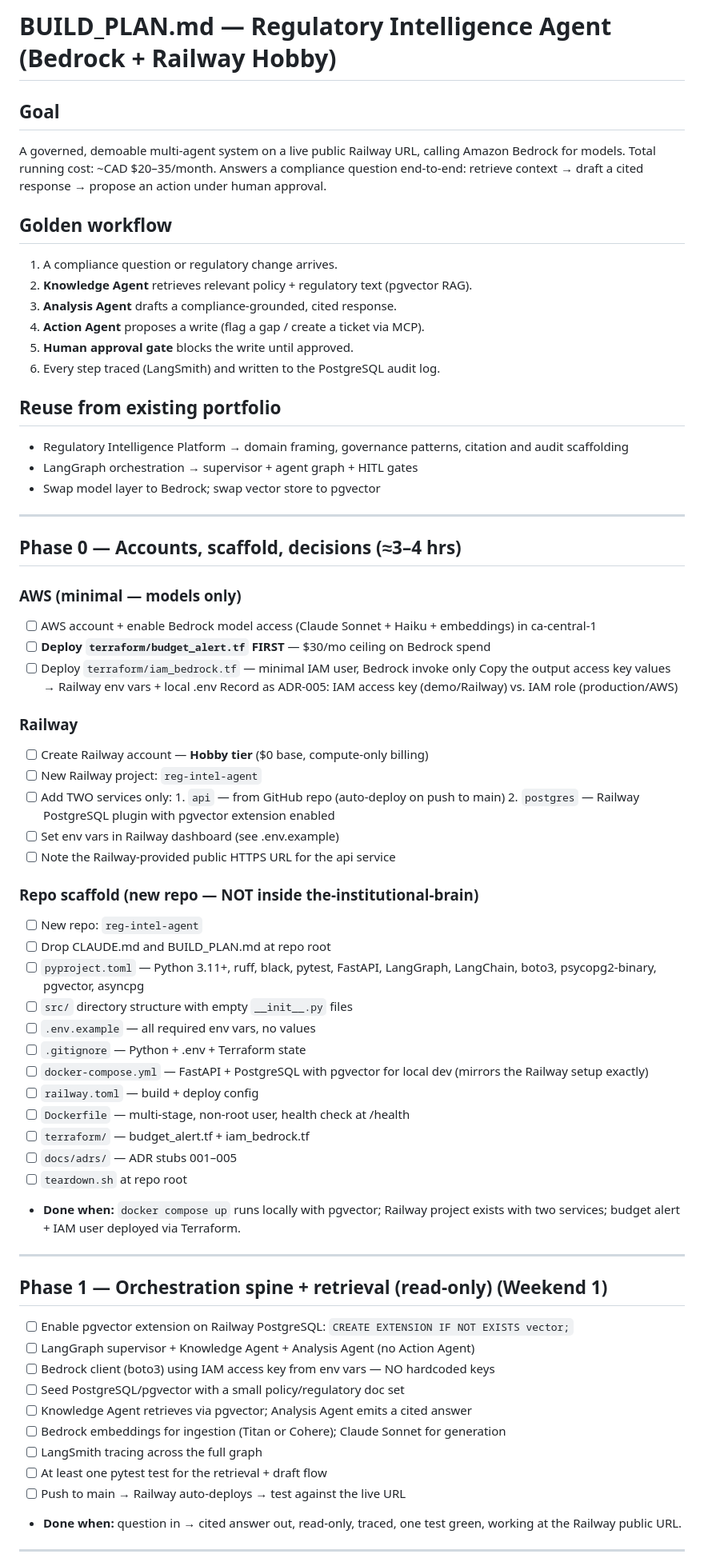
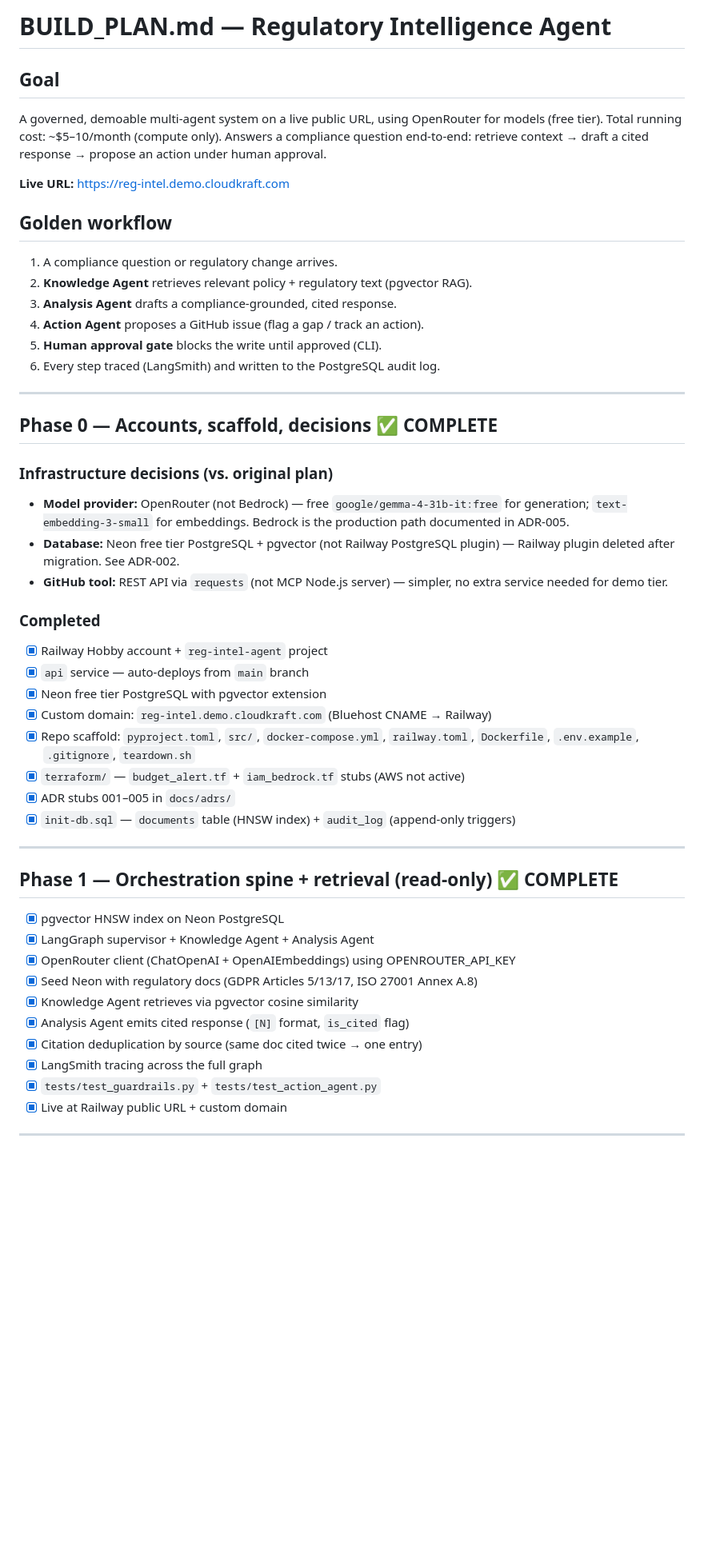
Before and after one commit to faiz-faruqi/reg-intel-agent, a Markdown page: BUILD_PLAN.md, the part around one of its changes. Shown at 80% size. Drawn GitHub-style; blank space fills up the shorter version.

Commit message:
Sync CLAUDE.md and BUILD_PLAN.md to actual build state (OpenRouter, Neon, Phase 2 complete)

```diff
--- a/BUILD_PLAN.md
+++ b/BUILD_PLAN.md
@@ -1,82 +1,59 @@
-# BUILD_PLAN.md — Regulatory Intelligence Agent (Bedrock + Railway Hobby)
+# BUILD_PLAN.md — Regulatory Intelligence Agent
 
 ## Goal
-A governed, demoable multi-agent system on a live public Railway URL, calling
-Amazon Bedrock for models. Total running cost: ~CAD $20–35/month.
+A governed, demoable multi-agent system on a live public URL, using OpenRouter
+for models (free tier). Total running cost: ~$5–10/month (compute only).
 Answers a compliance question end-to-end: retrieve context → draft a cited
 response → propose an action under human approval.
+
+**Live URL:** https://reg-intel.demo.cloudkraft.com
 
 ## Golden workflow
 1. A compliance question or regulatory change arrives.
 2. **Knowledge Agent** retrieves relevant policy + regulatory text (pgvector RAG).
 3. **Analysis Agent** drafts a compliance-grounded, cited response.
-4. **Action Agent** proposes a write (flag a gap / create a ticket via MCP).
-5. **Human approval gate** blocks the write until approved.
+4. **Action Agent** proposes a GitHub issue (flag a gap / track an action).
+5. **Human approval gate** blocks the write until approved (CLI).
 6. Every step traced (LangSmith) and written to the PostgreSQL audit log.
-
-## Reuse from existing portfolio
-- Regulatory Intelligence Platform → domain framing, governance patterns,
-  citation and audit scaffolding
-- LangGraph orchestration → supervisor + agent graph + HITL gates
-- Swap model layer to Bedrock; swap vector store to pgvector
 
 ---
 
-## Phase 0 — Accounts, scaffold, decisions (≈3–4 hrs)
+## Phase 0 — Accounts, scaffold, decisions ✅ COMPLETE
 
-### AWS (minimal — models only)
-- [ ] AWS account + enable Bedrock model access (Claude Sonnet + Haiku + embeddings)
-      in ca-central-1
-- [ ] **Deploy `terraform/budget_alert.tf` FIRST** — $30/mo ceiling on Bedrock spend
-- [ ] Deploy `terraform/iam_bedrock.tf` — minimal IAM user, Bedrock invoke only
-      Copy the output access key values → Railway env vars + local .env
-      Record as ADR-005: IAM access key (demo/Railway) vs. IAM role (production/AWS)
+### Infrastructure decisions (vs. original plan)
+- **Model provider:** OpenRouter (not Bedrock) — free `google/gemma-4-31b-it:free`
+  for generation; `text-embedding-3-small` for embeddings. Bedrock is the
+  production path documented in ADR-005.
+- **Database:** Neon free tier PostgreSQL + pgvector (not Railway PostgreSQL plugin)
+  — Railway plugin deleted after migration. See ADR-002.
+- **GitHub tool:** REST API via `requests` (not MCP Node.js server) — simpler,
+  no extra service needed for demo tier.
 
-### Railway
-- [ ] Create Railway account — **Hobby tier** ($0 base, compute-only billing)
-- [ ] New Railway project: `reg-intel-agent`
-- [ ] Add TWO services only:
-      1. `api` — from GitHub repo (auto-deploy on push to main)
-      2. `postgres` — Railway PostgreSQL plugin with pgvector extension enabled
-- [ ] Set env vars in Railway dashboard (see .env.example)
-- [ ] Note the Railway-provided public HTTPS URL for the api service
-
-### Repo scaffold (new repo — NOT inside the-institutional-brain)
-- [ ] New repo: `reg-intel-agent`
-- [ ] Drop CLAUDE.md and BUILD_PLAN.md at repo root
-- [ ] `pyproject.toml` — Python 3.11+, ruff, black, pytest, FastAPI, LangGraph,
-      LangChain, boto3, psycopg2-binary, pgvector, asyncpg
-- [ ] `src/` directory structure with empty `__init__.py` files
-- [ ] `.env.example` — all required env vars, no values
-- [ ] `.gitignore` — Python + .env + Terraform state
-- [ ] `docker-compose.yml` — FastAPI + PostgreSQL with pgvector for local dev
-      (mirrors the Railway setup exactly)
-- [ ] `railway.toml` — build + deploy config
-- [ ] `Dockerfile` — multi-stage, non-root user, health check at /health
-- [ ] `terraform/` — budget_alert.tf + iam_bedrock.tf
-- [ ] `docs/adrs/` — ADR stubs 001–005
-- [ ] `teardown.sh` at repo root
-
-- **Done when:** `docker compose up` runs locally with pgvector; Railway project
-  exists with two services; budget alert + IAM user deployed via Terraform.
+### Completed
+- [x] Railway Hobby account + `reg-intel-agent` project
+- [x] `api` service — auto-deploys from `main` branch
+- [x] Neon free tier PostgreSQL with pgvector extension
+- [x] Custom domain: `reg-intel.demo.cloudkraft.com` (Bluehost CNAME → Railway)
+- [x] Repo scaffold: `pyproject.toml`, `src/`, `docker-compose.yml`, `railway.toml`,
+      `Dockerfile`, `.env.example`, `.gitignore`, `teardown.sh`
+- [x] `terraform/` — `budget_alert.tf` + `iam_bedrock.tf` stubs (AWS not active)
+- [x] ADR stubs 001–005 in `docs/adrs/`
+- [x] `init-db.sql` — `documents` table (HNSW index) + `audit_log` (append-only triggers)
 
 ---
 
-## Phase 1 — Orchestration spine + retrieval (read-only) (Weekend 1)
+## Phase 1 — Orchestration spine + retrieval (read-only) ✅ COMPLETE
 
-- [ ] Enable pgvector extension on Railway PostgreSQL:
-      `CREATE EXTENSION IF NOT EXISTS vector;`
-- [ ] LangGraph supervisor + Knowledge Agent + Analysis Agent (no Action Agent)
-- [ ] Bedrock client (boto3) using IAM access key from env vars — NO hardcoded keys
-- [ ] Seed PostgreSQL/pgvector with a small policy/regulatory doc set
-- [ ] Knowledge Agent retrieves via pgvector; Analysis Agent emits a cited answer
-- [ ] Bedrock embeddings for ingestion (Titan or Cohere); Claude Sonnet for generation
-- [ ] LangSmith tracing across the full graph
-- [ ] At least one pytest test for the retrieval + draft flow
-- [ ] Push to main → Railway auto-deploys → test against the live URL
-
-- **Done when:** question in → cited answer out, read-only, traced, one test green,
-  working at the Railway public URL.
+- [x] pgvector HNSW index on Neon PostgreSQL
+- [x] LangGraph supervisor + Knowledge Agent + Analysis Agent
+- [x] OpenRouter client (ChatOpenAI + OpenAIEmbeddings) using OPENROUTER_API_KEY
+- [x] Seed Neon with regulatory docs (GDPR Articles 5/13/17, ISO 27001 Annex A.8)
+- [x] Knowledge Agent retrieves via pgvector cosine similarity
+- [x] Analysis Agent emits cited response (`[N]` format, `is_cited` flag)
+- [x] Citation deduplication by source (same doc cited twice → one entry)
+- [x] LangSmith tracing across the full graph
+- [x] `tests/test_guardrails.py` + `tests/test_action_agent.py`
+- [x] Live at Railway public URL + custom domain
 
 ---
 
```
Also changed, not shown: other parts of BUILD_PLAN.md (+45 -49 lines), CLAUDE.md (+65 -46 lines).
